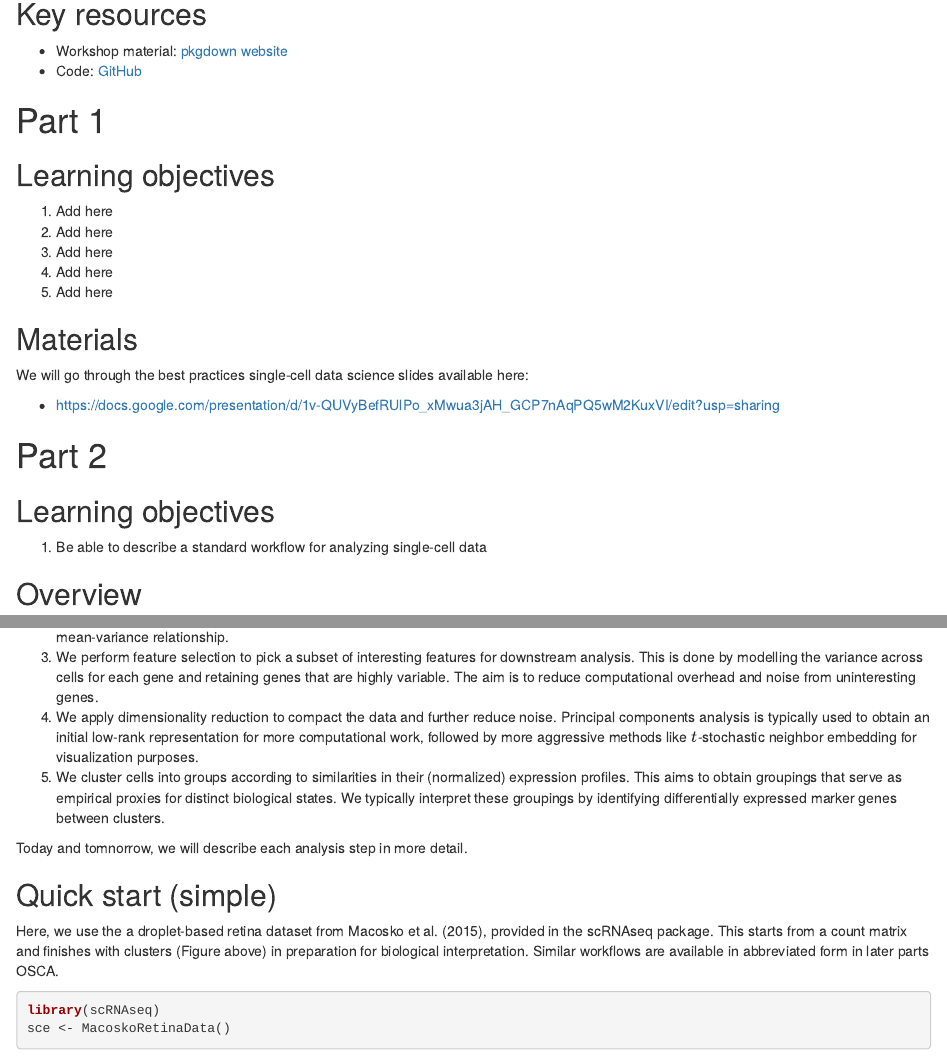
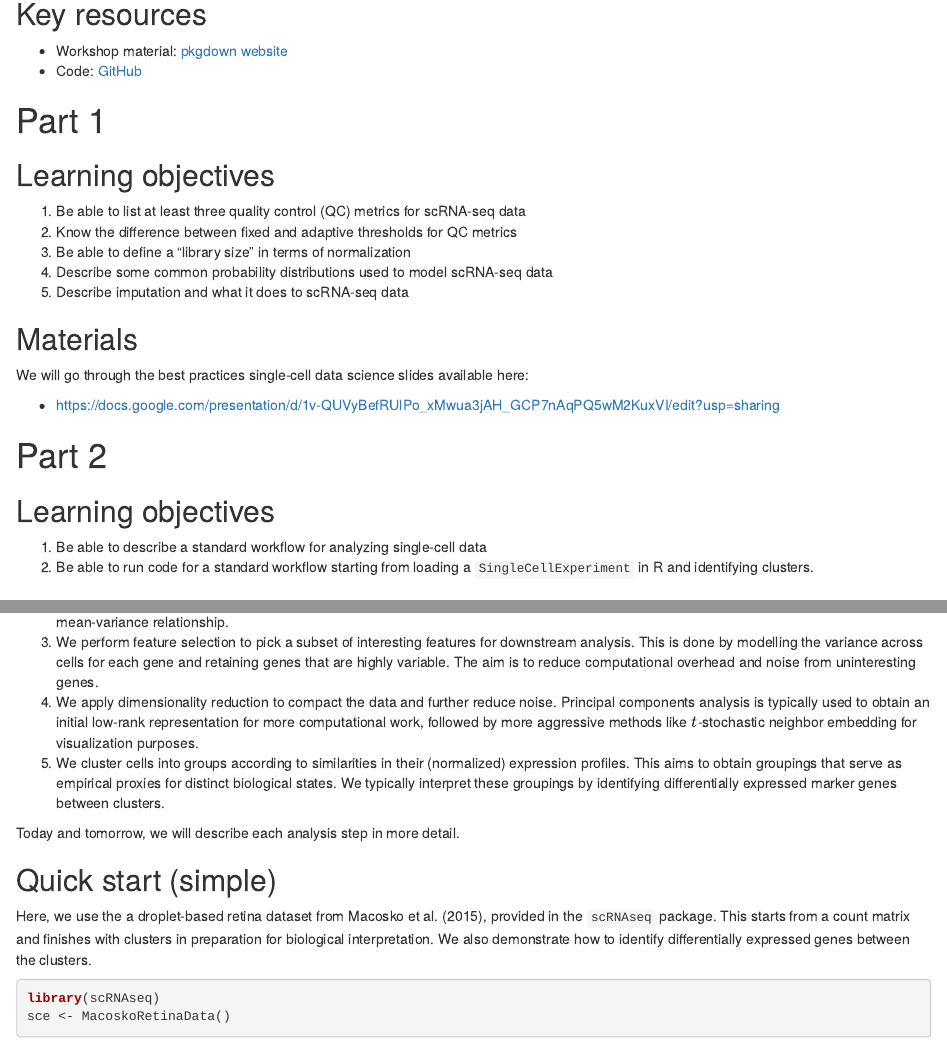
Before and after one commit to stephaniehicks/cshlgsd2022, an R Markdown document (vignettes/intro-single-cell-02.Rmd): the page in a window 1100 px wide, from 170 px down, and a second part further down, joined at a grey line. Rendered offline with R 4.5, knitr and Pandoc, with nearby package versions; some code elsewhere in the file could not run offline.

Commit message:
updating Jul 5 part 2 material

````diff
--- a/vignettes/intro-single-cell-02.Rmd
+++ b/vignettes/intro-single-cell-02.Rmd
@@ -33,11 +33,11 @@ knitr::opts_chunk$set(echo = TRUE, message = FALSE, warning = FALSE)
 
 ## Learning objectives
 
-1. Add here
-2. Add here
-3. Add here
-4. Add here
-5. Add here
+1. Be able to list at least three quality control (QC) metrics for scRNA-seq data
+2. Know the difference between fixed and adaptive thresholds for QC metrics
+3. Be able to define a "library size" in terms of normalization
+4. Describe some common probability distributions used to model scRNA-seq data
+5. Describe imputation and what it does to scRNA-seq data
 
 
 ## Materials
@@ -54,6 +54,7 @@ We will go through the best practices single-cell data science slides available
 ## Learning objectives
 
 1. Be able to describe a standard workflow for analyzing single-cell data
+2. Be able to run code for a standard workflow starting from loading a `SingleCellExperiment` in R and identifying clusters.
 
 
 ## Overview
@@ -73,13 +74,15 @@ In the simplest case, the workflow has the following form:
 4. We apply dimensionality reduction to compact the data and further reduce noise. Principal components analysis is typically used to obtain an initial low-rank representation for more computational work, followed by more aggressive methods like $t$-stochastic neighbor embedding for visualization purposes.
 5. We cluster cells into groups according to similarities in their (normalized) expression profiles. This aims to obtain groupings that serve as empirical proxies for distinct biological states. We typically interpret these groupings by identifying differentially expressed marker genes between clusters.
 
-Today and tomnorrow, we will describe each analysis step in more detail.
+
+
+Today and tomorrow, we will describe each analysis step in more detail.
 
 ## Quick start (simple)
 
-Here, we use the a droplet-based retina dataset from Macosko et al. (2015), provided in the scRNAseq package.
-This starts from a count matrix and finishes with clusters (Figure above) in preparation for biological interpretation.
-Similar workflows are available in abbreviated form in later parts OSCA.
+Here, we use the a droplet-based retina dataset from Macosko et al. (2015), provided in the `scRNAseq` package.
+This starts from a count matrix and finishes with clusters in preparation for biological interpretation.
+We also demonstrate how to identify differentially expressed genes between the clusters.
 
 ```{r}
 library(scRNAseq)
````
Also changed, not shown: README.md, docs/pkgdown.yml, 2 other files.
